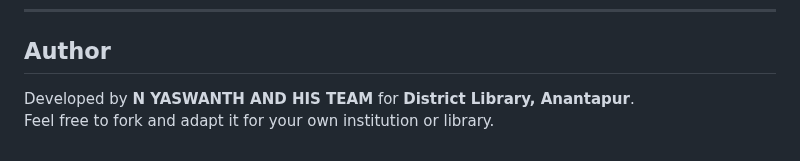
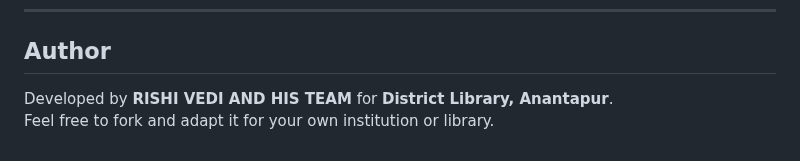
Before and after one commit to Rishi-212005/Library-Seat-Management-System, a Markdown page: README.md, the part around the change. GitHub-like rendering.

Commit message:
Update author information in README

```diff
--- a/README.md
+++ b/README.md
@@ -315,5 +315,5 @@ This project is licensed under the **MIT License**.
 
 ## Author
 
-Developed by **N YASWANTH AND HIS TEAM** for **District Library, Anantapur**.
+Developed by **RISHI VEDI AND HIS TEAM** for **District Library, Anantapur**.
 Feel free to fork and adapt it for your own institution or library.
```
